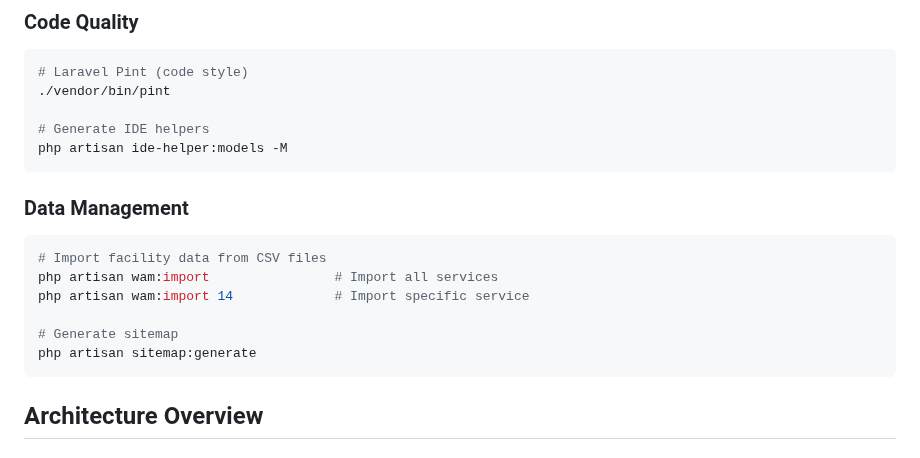
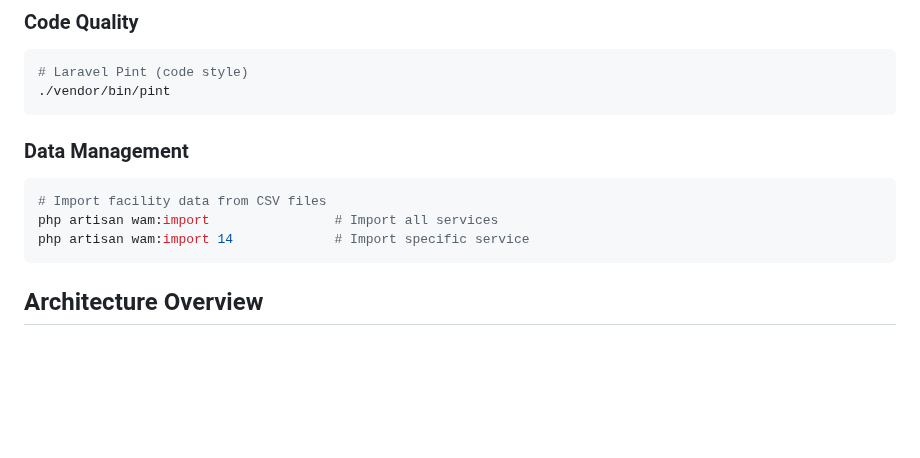
Before and after one commit to puklipo/service-guide, a Markdown page: CLAUDE.md, the part around the change. Drawn GitHub-style; blank space fills up the shorter version.

````diff
--- a/CLAUDE.md
+++ b/CLAUDE.md
@@ -60,9 +60,6 @@ vendor/bin/phpunit tests/Unit
 ```bash
 # Laravel Pint (code style)
 ./vendor/bin/pint
-
-# Generate IDE helpers
-php artisan ide-helper:models -M
 ```
 
 ### Data Management
@@ -70,9 +67,6 @@ php artisan ide-helper:models -M
 # Import facility data from CSV files
 php artisan wam:import                # Import all services
 php artisan wam:import 14             # Import specific service
-
-# Generate sitemap
-php artisan sitemap:generate
 ```
 
 ## Architecture Overview
````
